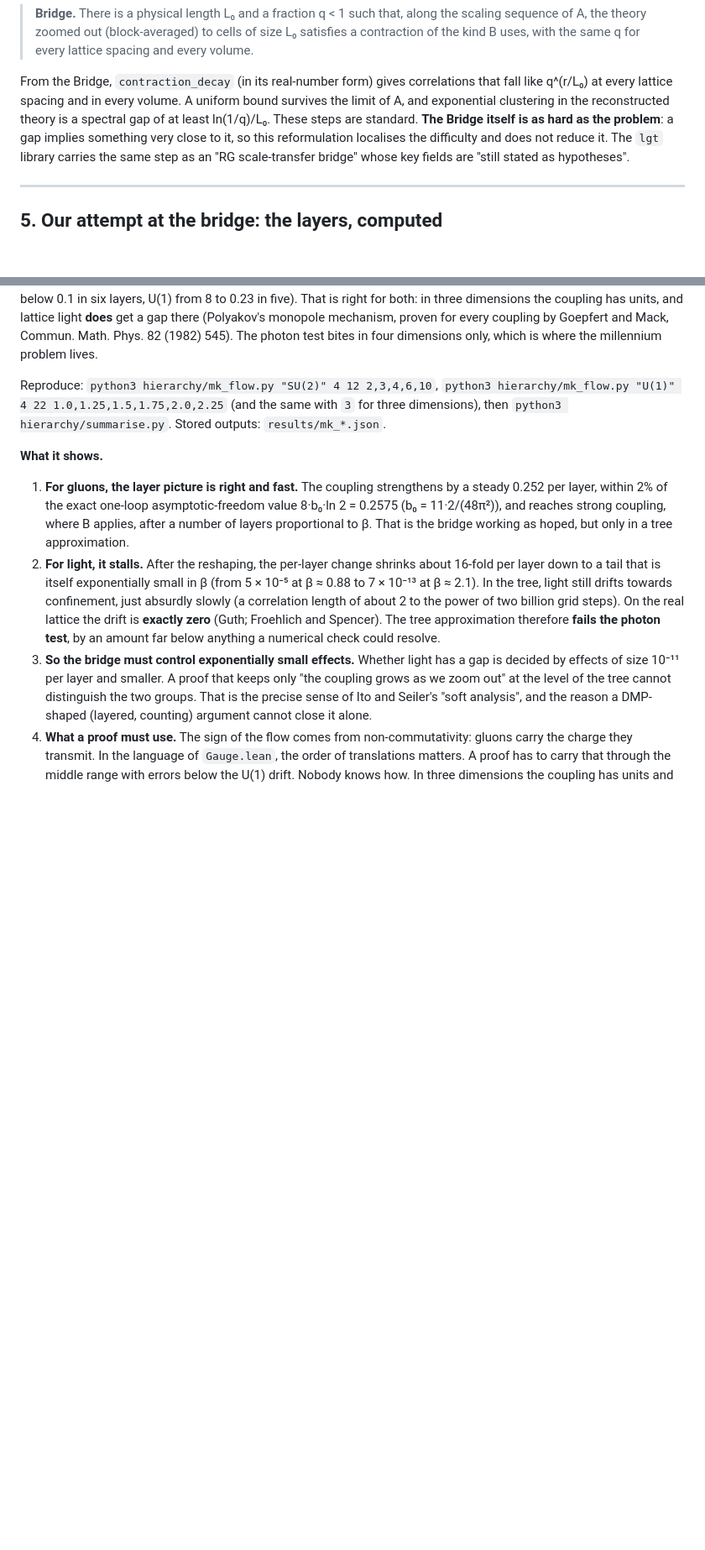
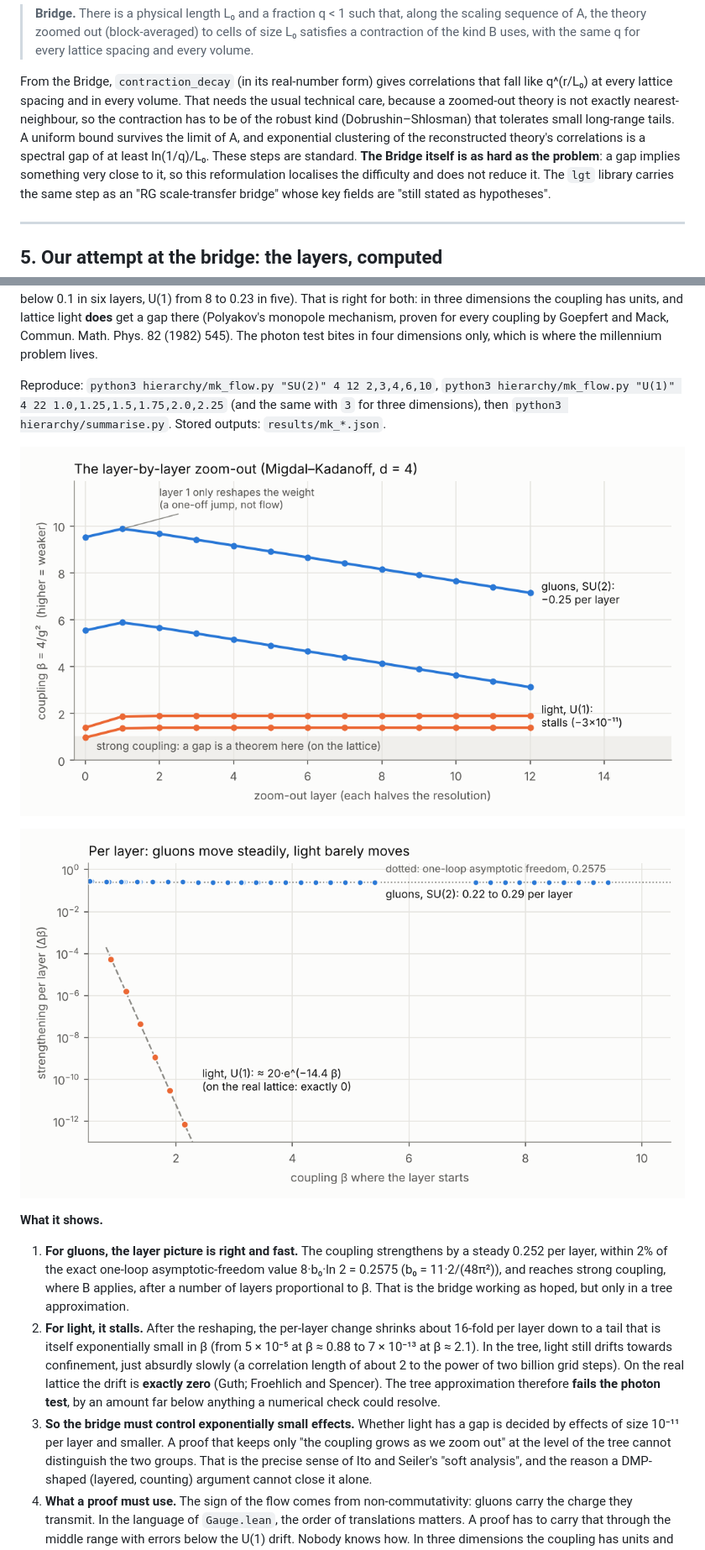
Before and after one commit to StevenHrovat/gravity, a Markdown page: docs/mass-gap/README.md, 2 parts joined by grey strips. Shown at 84% size. Drawn GitHub-style; pictures changed too: docs/mass-gap/figures/drift.png (added), docs/mass-gap/figures/zoom.png (added); blank space fills up the shorter version.

Commit message:
Mass gap: figures of the layer-by-layer flow, the bridge step hedged
- docs/mass-gap/figures.py and figures/zoom.png, figures/drift.png: the Migdal-Kadanoff zoom-out per layer
  (gluons fall by about 0.25 per layer, light stalls) and the per-layer drift on a log scale (light's tail
  20 exp(-14.4 beta) against the one-loop 0.2575).
- README section 4: the step from a contraction to decay needs the robust (Dobrushin-Shlosman) kind, since
  a zoomed-out theory is not exactly nearest-neighbour.

Co-Authored-By: Claude Opus 5.5 <noreply@anthropic.com>
Claude-Session: https://claude.ai/code/session_01NUNCo1gCPnFTHofuSPcebA

```diff
--- a/docs/mass-gap/README.md
+++ b/docs/mass-gap/README.md
@@ -211,8 +211,9 @@ These proofs are all `contraction_decay` in spirit: show that each step passes o
 > volume.
 
 From the Bridge, `contraction_decay` (in its real-number form) gives correlations that fall like q^(r/L₀) at every lattice spacing and in
-every volume. A uniform bound survives the limit of A, and exponential clustering in the reconstructed theory is a spectral gap of at least
-ln(1/q)/L₀. These steps are standard. **The Bridge itself is as hard as the problem**: a gap implies something very close to it, so
+every volume. That needs the usual technical care, because a zoomed-out theory is not exactly nearest-neighbour, so the contraction has to
+be of the robust kind (Dobrushin–Shlosman) that tolerates small long-range tails. A uniform bound survives the limit of A, and exponential
+clustering of the reconstructed theory's correlations is a spectral gap of at least ln(1/q)/L₀. These steps are standard. **The Bridge itself is as hard as the problem**: a gap implies something very close to it, so
 this reformulation localises the difficulty and does not reduce it. The `lgt` library carries the same step as an "RG scale-transfer
 bridge" whose key fields are "still stated as hypotheses".
 
@@ -268,6 +269,10 @@ photon test bites in four dimensions only, which is where the millennium problem
 
 Reproduce: `python3 hierarchy/mk_flow.py "SU(2)" 4 12 2,3,4,6,10`, `python3 hierarchy/mk_flow.py "U(1)" 4 22 1.0,1.25,1.5,1.75,2.0,2.25`
 (and the same with `3` for three dimensions), then `python3 hierarchy/summarise.py`. Stored outputs: `results/mk_*.json`.
+
+![The layer-by-layer zoom-out: the gluon coupling falls steadily towards strong coupling, light's stalls](figures/zoom.png)
+
+![Per-layer change on a log scale: gluons about 0.25, light falling exponentially to 1e-12](figures/drift.png)
 
 **What it shows.**
 
```
Also changed, not shown: 2 other files.
